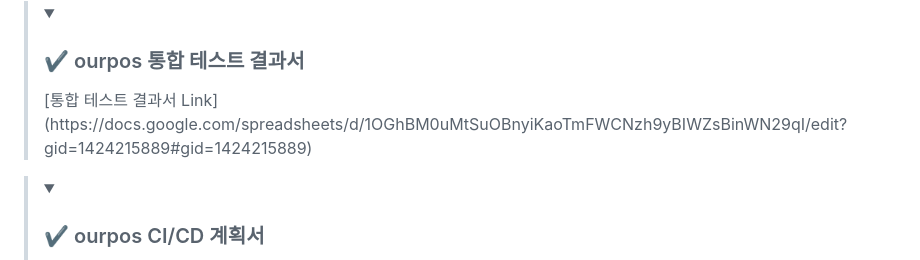
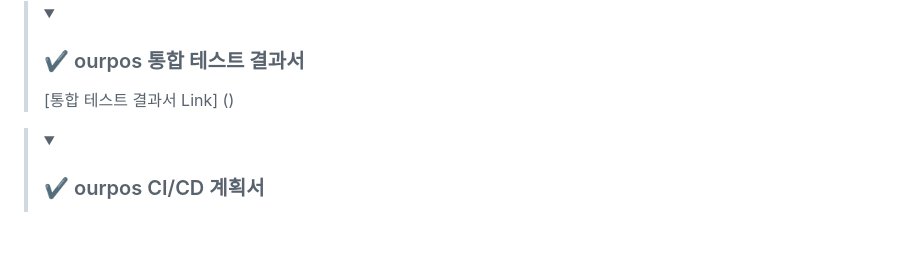
Before and after one commit to beyond-sw-camp/be05-fin-3team-OURPOS, a Markdown page: README.md, the part around the change. GitHub-like rendering; folded sections open; blank space fills up the shorter version.

```diff
--- a/README.md
+++ b/README.md
@@ -122,7 +122,7 @@
 
   > <details>
   > <summary><h3>✔️ ourpos 통합 테스트 결과서 </h3></summary>
-  > [통합 테스트 결과서 Link] (https://docs.google.com/spreadsheets/d/1OGhBM0uMtSuOBnyiKaoTmFWCNzh9yBIWZsBinWN29qI/edit?gid=1424215889#gid=1424215889)
+  > [통합 테스트 결과서 Link] ()
   > </details>
 
   > <details>
```
